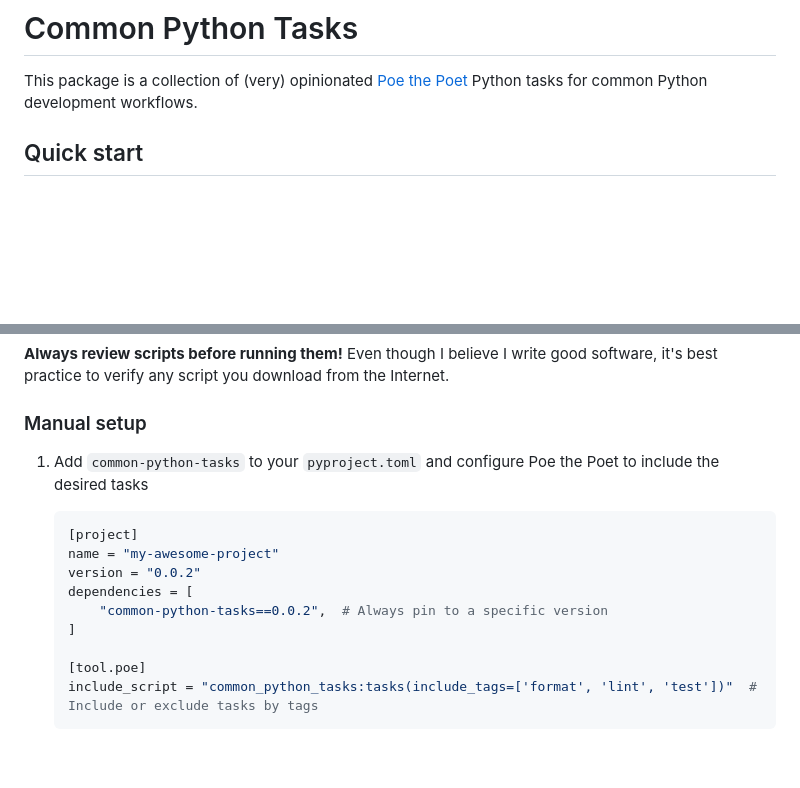
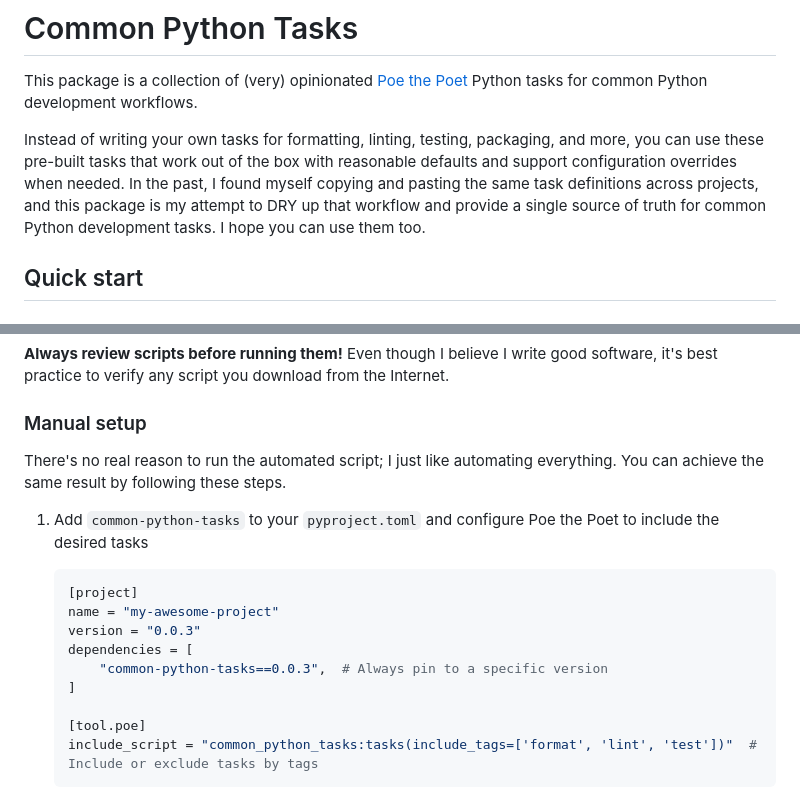
Before and after one commit to ci-sourcerer/common-python-tasks, a Markdown page: README.md, 2 parts joined by grey strips. Rendered like a GitHub page; blank space fills up the shorter version.

Commit message:
docs: update README
Co-authored-by: Copilot <copilot@github.com>

````diff
--- a/README.md
+++ b/README.md
@@ -1,6 +1,8 @@
 # Common Python Tasks
 
 This package is a collection of (very) opinionated [Poe the Poet](https://poethepoet.natn.io/guides/packaged_tasks.html) Python tasks for common Python development workflows.
+
+Instead of writing your own tasks for formatting, linting, testing, packaging, and more, you can use these pre-built tasks that work out of the box with reasonable defaults and support configuration overrides when needed. In the past, I found myself copying and pasting the same task definitions across projects, and this package is my attempt to DRY up that workflow and provide a single source of truth for common Python development tasks. I hope you can use them too.
 
 ## Quick start
 
@@ -22,14 +24,16 @@ This will complete the following steps.
 
 ### Manual setup
 
+There's no real reason to run the automated script; I just like automating everything. You can achieve the same result by following these steps.
+
 1. Add `common-python-tasks` to your `pyproject.toml` and configure Poe the Poet to include the desired tasks
 
     ```toml
     [project]
     name = "my-awesome-project"
-    version = "0.0.2"
+    version = "0.0.3"
     dependencies = [
-        "common-python-tasks==0.0.2",  # Always pin to a specific version
+        "common-python-tasks==0.0.3",  # Always pin to a specific version
     ]
 
     [tool.poe]
````
